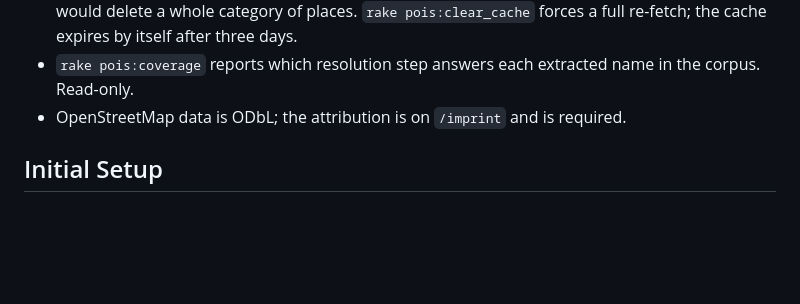
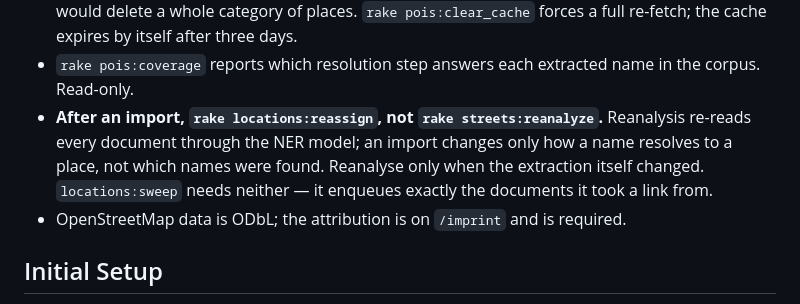
Before and after one commit to bv-hh/bv-hh, a Markdown page: CLAUDE.md, the part around the change. GitHub-like rendering; blank space fills up the shorter version.

Commit message:
Say which of the two re-runs an import needs
Co-Authored-By: Claude Opus 5 <noreply@anthropic.com>

```diff
--- a/CLAUDE.md
+++ b/CLAUDE.md
@@ -91,6 +91,11 @@ rake pois:import       # ~8000 named OpenStreetMap features         (~10min)
   re-fetch; the cache expires by itself after three days.
 - `rake pois:coverage` reports which resolution step answers each extracted name
   in the corpus. Read-only.
+- **After an import, `rake locations:reassign`, not `rake streets:reanalyze`.**
+  Reanalysis re-reads every document through the NER model; an import changes
+  only how a name resolves to a place, not which names were found. Reanalyse
+  only when the extraction itself changed. `locations:sweep` needs neither — it
+  enqueues exactly the documents it took a link from.
 - OpenStreetMap data is ODbL; the attribution is on `/imprint` and is required.
 
 ## Initial Setup
```
